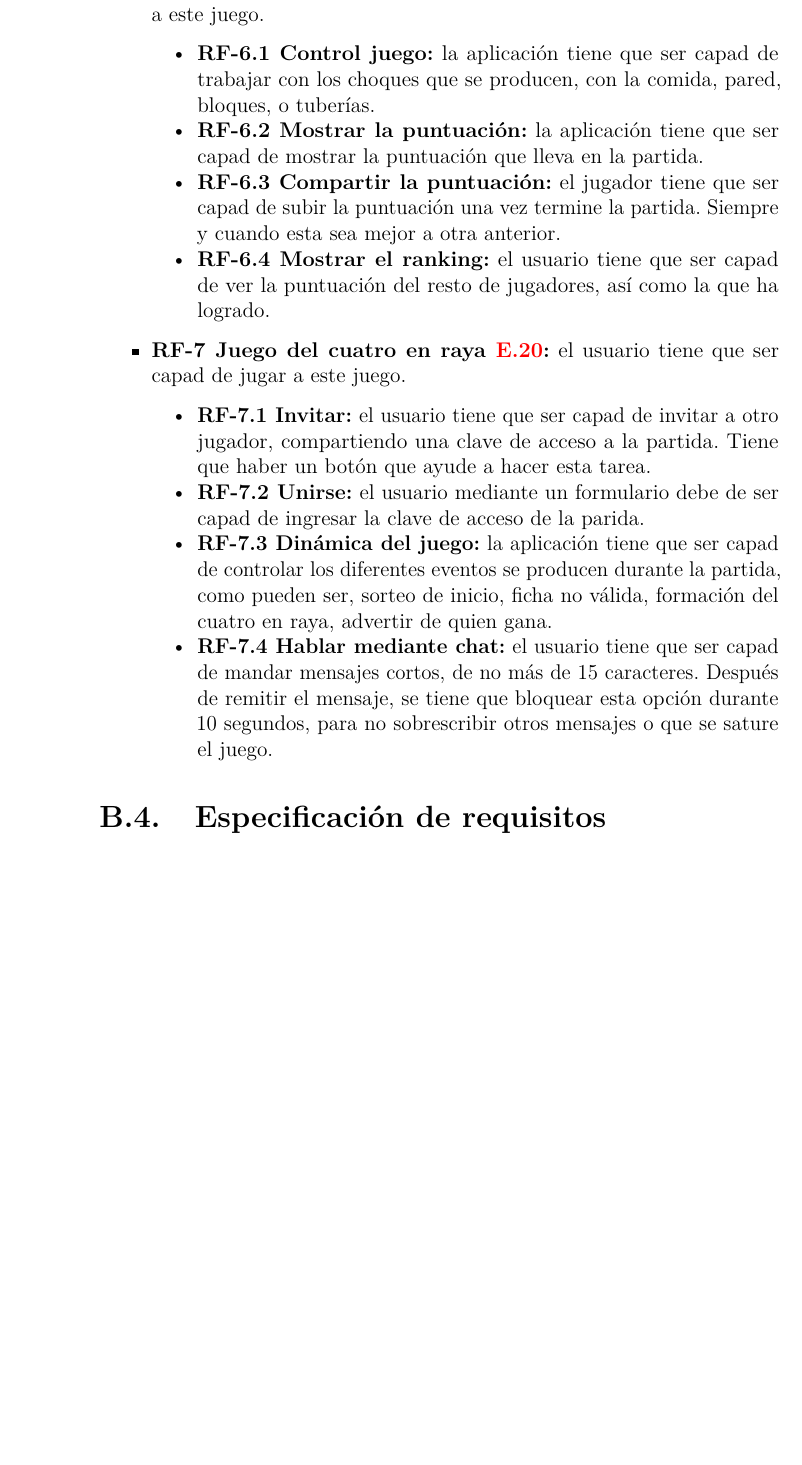
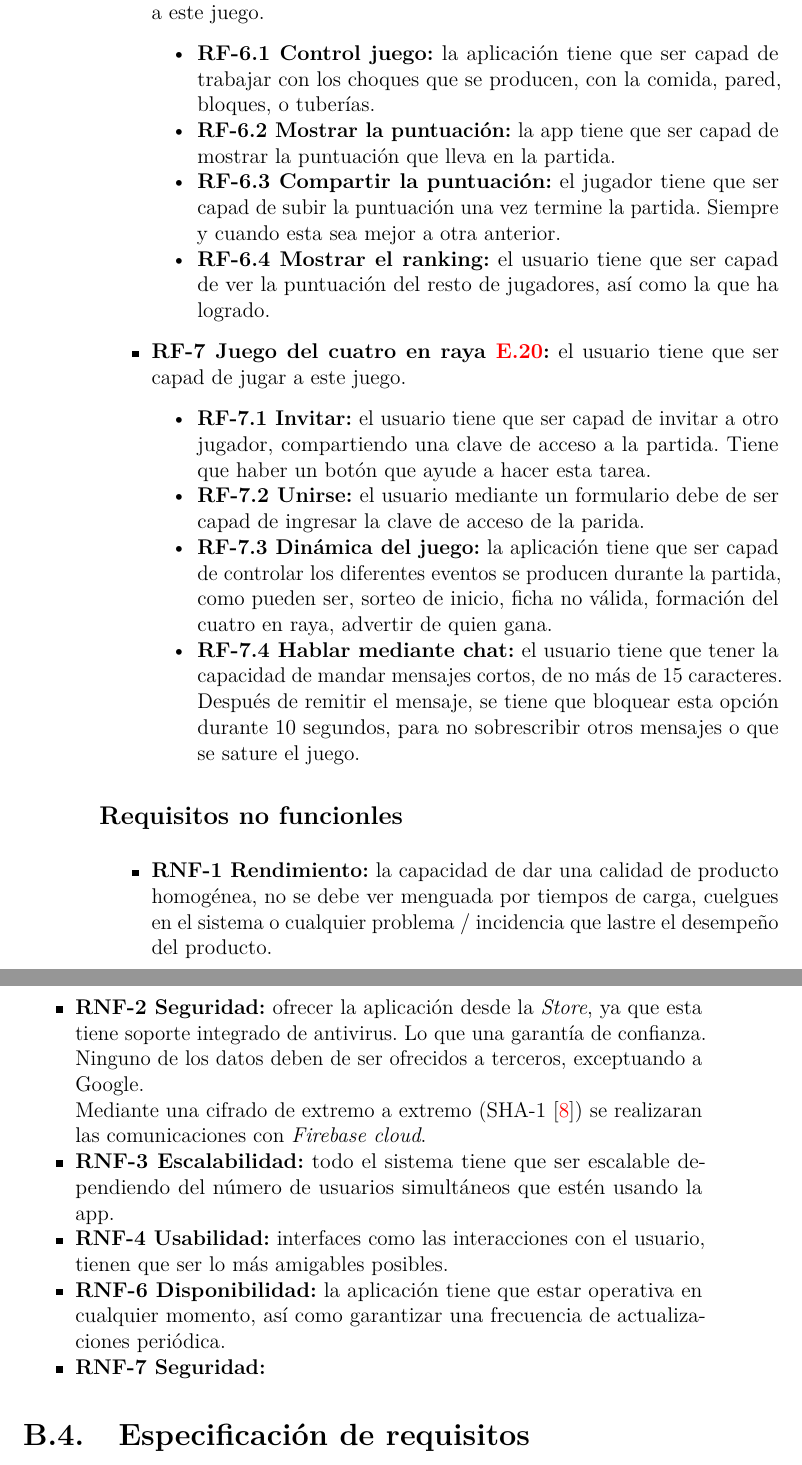
Before and after one commit to scc0034/flutter_serpiente, a LaTeX book (docs/latex/anexos.tex, which reads docs/latex/tex/B_Requisitos.tex): part of page 22 of 69 before the commit and two parts of pages 22 and 23 of 71 after it, the two joined at a grey line, cut so that both start at the same text, the shorter picture padded with empty space. Compiled offline with pdfLaTeX.

Commit message:
Requisitos 4 #58

```diff
--- a/docs/latex/tex/B_Requisitos.tex
+++ b/docs/latex/tex/B_Requisitos.tex
@@ -79,7 +79,7 @@ Algunos de los requisitos funcionales, en el momento de ser tratados con el clie
 	\begin{itemize}
 		\tightlist
 		\item \textbf{RF-6.1 Control juego:} la aplicación tiene que ser capad de trabajar con los choques que se producen, con la comida, pared, bloques, o tuberías.
-		\item \textbf{RF-6.2 Mostrar la puntuación:} la aplicación tiene que ser capad de mostrar la puntuación que lleva en la partida.
+		\item \textbf{RF-6.2 Mostrar la puntuación:} la app tiene que ser capad de mostrar la puntuación que lleva en la partida.
 		\item \textbf{RF-6.3 Compartir la puntuación:} el jugador tiene que ser capad de subir la puntuación una vez termine la partida. Siempre y cuando esta sea mejor a otra anterior.
 		\item \textbf{RF-6.4 Mostrar el ranking:} el usuario tiene que ser capad de ver la puntuación del resto de jugadores, así como la que ha logrado.
 	\end{itemize}
@@ -92,10 +92,22 @@ Algunos de los requisitos funcionales, en el momento de ser tratados con el clie
 		\item \textbf{RF-7.1 Invitar:} el usuario tiene que ser capad de invitar a otro jugador, compartiendo una clave de acceso a la partida. Tiene que haber un botón que ayude a hacer esta tarea.
 		\item \textbf{RF-7.2 Unirse:} el usuario mediante un formulario debe de ser capad de ingresar la clave de acceso de la parida.
 		\item \textbf{RF-7.3 Dinámica del juego:} la aplicación tiene que ser capad de controlar los diferentes eventos se producen durante la partida, como pueden ser, sorteo de inicio, ficha no válida, formación del cuatro en raya, advertir de quien gana.
-		\item \textbf{RF-7.4 Hablar mediante chat:} el usuario tiene que ser capad de mandar mensajes cortos, de no más de 15 caracteres. Después de remitir el mensaje, se tiene que bloquear esta opción durante 10 segundos, para no sobrescribir otros mensajes o que se sature el juego.
+		\item \textbf{RF-7.4 Hablar mediante chat:} el usuario tiene que tener la capacidad de mandar mensajes cortos, de no más de 15 caracteres. Después de remitir el mensaje, se tiene que bloquear esta opción durante 10 segundos, para no sobrescribir otros mensajes o que se sature el juego.
 	\end{itemize}
 
 \end{itemize}
 
+\subsection{Requisitos no funcionles}
+\begin{itemize}
+	\tightlist
+	%%INICIO DE LA SESIÓN
+	\item \textbf{RNF-1 Rendimiento:} la capacidad de dar una calidad de producto homogénea, no se debe ver menguada por tiempos de carga, cuelgues en el sistema o cualquier problema / incidencia que lastre el desempeño del producto.
+	\item \textbf{RNF-2 Seguridad:} ofrecer la aplicación desde la \emph{Store}, ya que esta tiene soporte integrado de antivirus. Lo que una garantía de confianza. Ninguno de los datos deben de ser ofrecidos a terceros, exceptuando a Google.
 
+	Mediante una cifrado de extremo a extremo (SHA-1~\cite{wiki:sha1}) se realizaran las comunicaciones con \emph{Firebase cloud}.
+	\item \textbf{RNF-3 Escalabilidad:} todo el sistema tiene que ser escalable dependiendo del número de usuarios simultáneos que estén usando la app.
+	\item \textbf{RNF-4 Usabilidad:} interfaces como las interacciones con el usuario, tienen que ser lo más amigables posibles.
+	\item \textbf{RNF-6 Disponibilidad:} la aplicación tiene que estar operativa en cualquier momento, así como garantizar una frecuencia de actualizaciones periódica.
+	\item \textbf{RNF-7 Seguridad:}
+\end{itemize}
 \section{Especificación de requisitos}
```
Also changed, not shown: docs/latex/bibliografiaAnexos.bib (+9 -0 lines), docs/latex/anexos.pdf.
